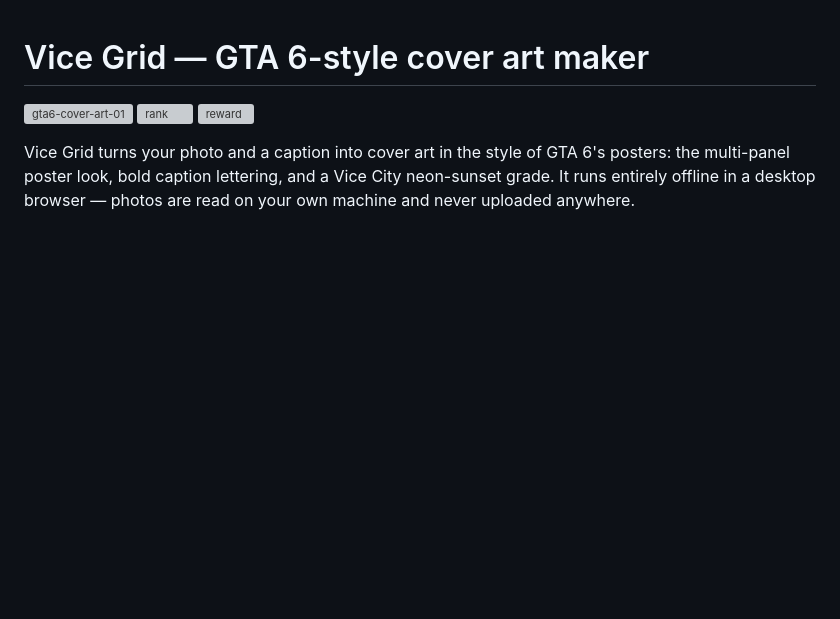
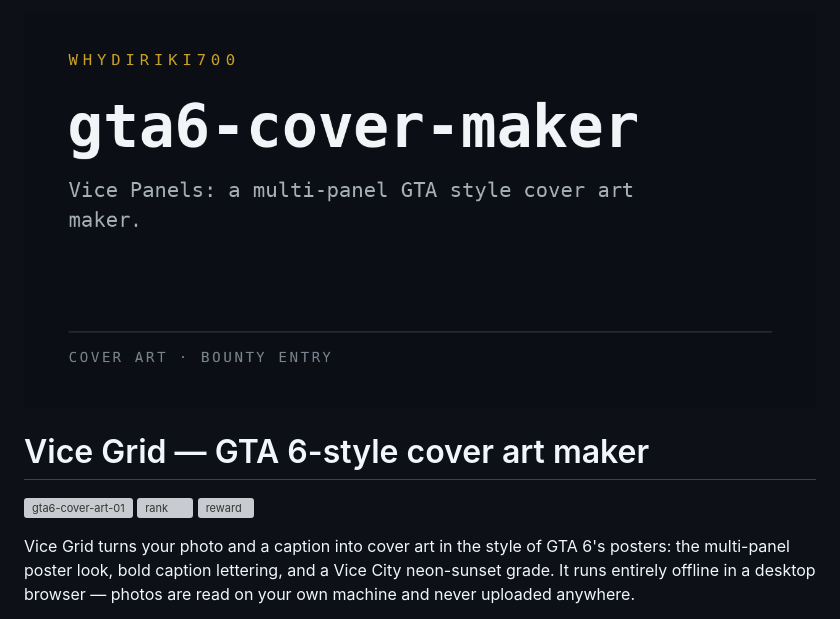
Before and after one commit to Whydiriki700/gta6-cover-maker, a Markdown page: README.md, the part around the change. GitHub-like rendering; pictures changed too: assets/preview.png (added); blank space fills up the shorter version; grey boxes are pictures that could not be loaded.

Commit message:
Add preview banner to README

```diff
--- a/README.md
+++ b/README.md
@@ -1,3 +1,5 @@
+![gta6-cover-maker](assets/preview.png)
+
 # Vice Grid — GTA 6-style cover art maker
 
 [![gta6-cover-art-01](https://make.fun/badge/gta6-cover-art-01.svg)](https://make.fun/bounty/gta6-cover-art-01?utm_source=github&utm_medium=readme&utm_campaign=gta6-cover-art-01)
```
